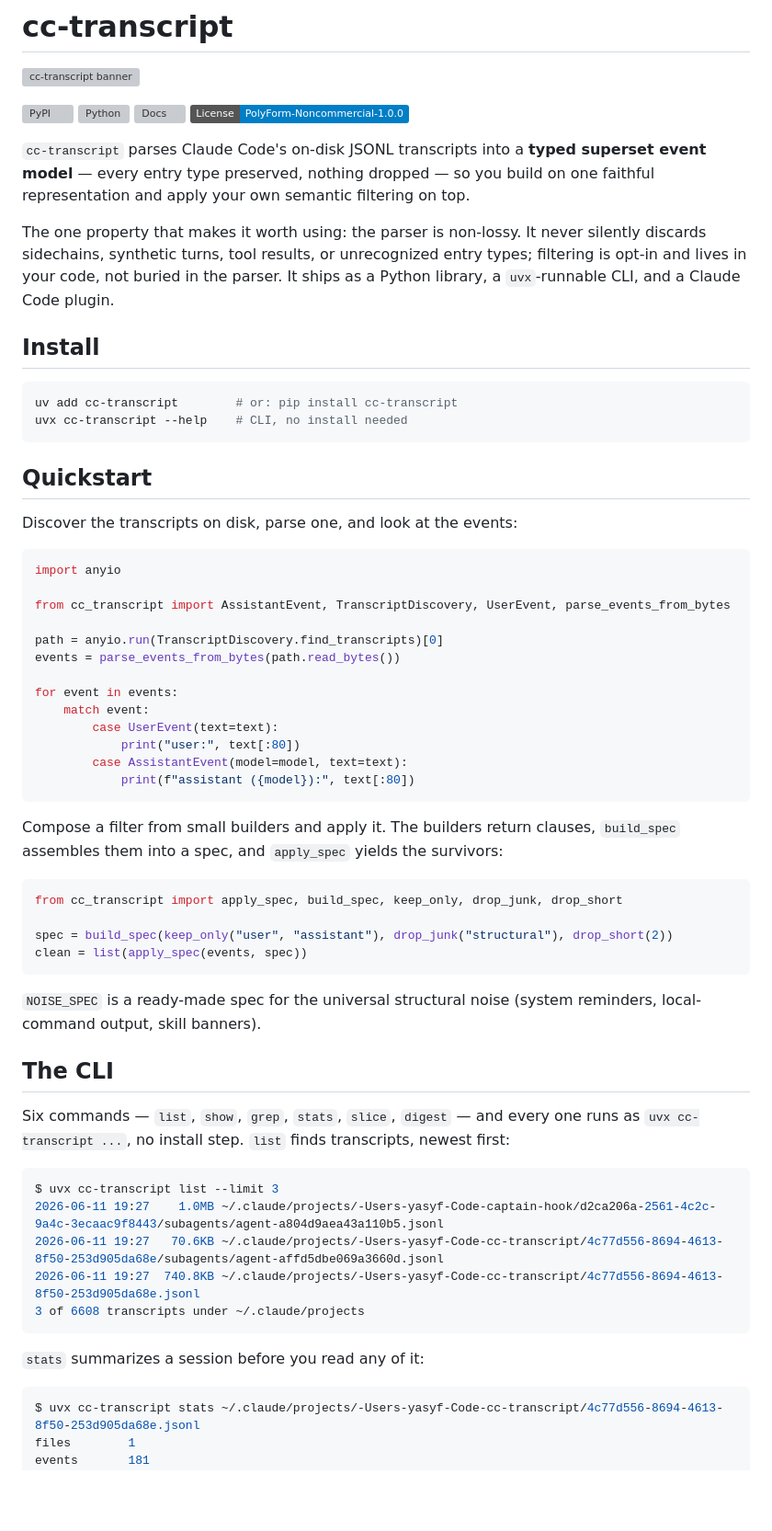
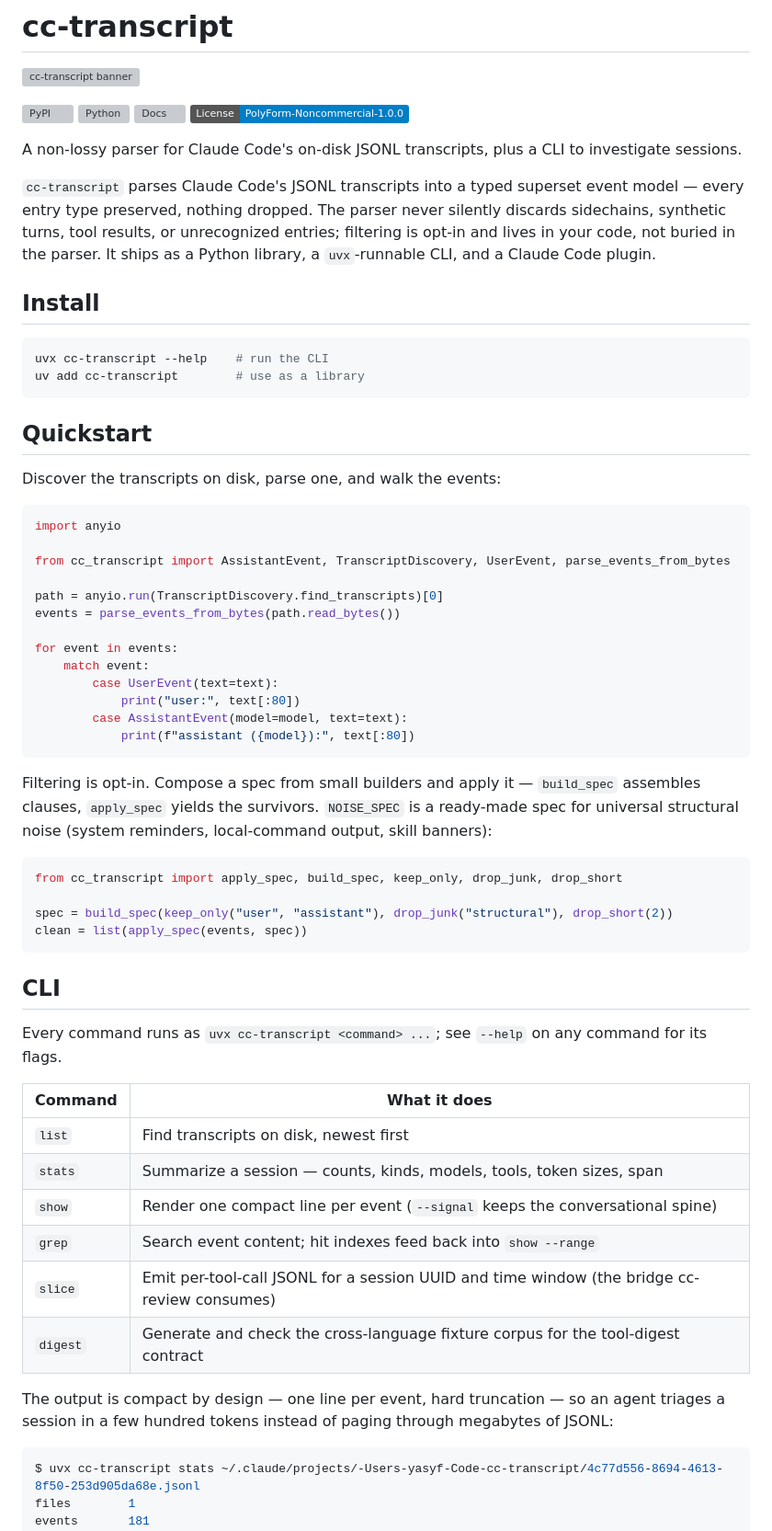
Before and after one commit to yasyf/cc-transcript, a Markdown page: README.md, the part around one of its changes. Shown at 92% size. Rendered like a GitHub page; badges without logos; blank space fills up the shorter version; grey boxes are pictures that could not be loaded.

Commit message:
docs(readme): cut the uvx install gloss, the per-command CLI walk, and the problems re-pitch.

````diff
--- a/README.md
+++ b/README.md
@@ -7,20 +7,20 @@
 [![Docs](https://img.shields.io/github/actions/workflow/status/yasyf/cc-transcript/docs.yml?branch=main&label=docs)](https://yasyf.github.io/cc-transcript/)
 [![License: PolyForm Noncommercial](https://img.shields.io/badge/License-PolyForm--Noncommercial--1.0.0-blue.svg)](https://github.com/yasyf/cc-transcript/blob/main/LICENSE)
 
-`cc-transcript` parses Claude Code's on-disk JSONL transcripts into a **typed superset event model** — every entry type preserved, nothing dropped — so you build on one faithful representation and apply your own semantic filtering on top.
+A non-lossy parser for Claude Code's on-disk JSONL transcripts, plus a CLI to investigate sessions.
 
-The one property that makes it worth using: the parser is non-lossy. It never silently discards sidechains, synthetic turns, tool results, or unrecognized entry types; filtering is opt-in and lives in your code, not buried in the parser. It ships as a Python library, a `uvx`-runnable CLI, and a Claude Code plugin.
+`cc-transcript` parses Claude Code's JSONL transcripts into a typed superset event model — every entry type preserved, nothing dropped. The parser never silently discards sidechains, synthetic turns, tool results, or unrecognized entries; filtering is opt-in and lives in your code, not buried in the parser. It ships as a Python library, a `uvx`-runnable CLI, and a Claude Code plugin.
 
 ## Install
 
 ```bash
-uv add cc-transcript        # or: pip install cc-transcript
-uvx cc-transcript --help    # CLI, no install needed
+uvx cc-transcript --help    # run the CLI
+uv add cc-transcript        # use as a library
 ```
 
 ## Quickstart
 
-Discover the transcripts on disk, parse one, and look at the events:
+Discover the transcripts on disk, parse one, and walk the events:
 
 ```python
 import anyio
@@ -38,8 +38,7 @@ for event in events:
             print(f"assistant ({model}):", text[:80])
 ```
 
-Compose a filter from small builders and apply it. The builders return clauses,
-`build_spec` assembles them into a spec, and `apply_spec` yields the survivors:
+Filtering is opt-in. Compose a spec from small builders and apply it — `build_spec` assembles clauses, `apply_spec` yields the survivors. `NOISE_SPEC` is a ready-made spec for universal structural noise (system reminders, local-command output, skill banners):
 
 ```python
 from cc_transcript import apply_spec, build_spec, keep_only, drop_junk, drop_short
@@ -48,22 +47,20 @@ spec = build_spec(keep_only("user", "assistant"), drop_junk("structural"), drop_
 clean = list(apply_spec(events, spec))
 ```
 
-`NOISE_SPEC` is a ready-made spec for the universal structural noise (system reminders,
-local-command output, skill banners).
+## CLI
 
-## The CLI
+Every command runs as `uvx cc-transcript <command> ...`; see `--help` on any command for its flags.
 
-Six commands — `list`, `show`, `grep`, `stats`, `slice`, `digest` — and every one runs as `uvx cc-transcript ...`, no install step. `list` finds transcripts, newest first:
+| Command  | What it does |
+| -------- | ------------ |
+| `list`   | Find transcripts on disk, newest first |
+| `stats`  | Summarize a session — counts, kinds, models, tools, token sizes, span |
+| `show`   | Render one compact line per event (`--signal` keeps the conversational spine) |
+| `grep`   | Search event content; hit indexes feed back into `show --range` |
+| `slice`  | Emit per-tool-call JSONL for a session UUID and time window (the bridge cc-review consumes) |
+| `digest` | Generate and check the cross-language fixture corpus for the tool-digest contract |
 
-```console
-$ uvx cc-transcript list --limit 3
-2026-06-11 19:27    1.0MB ~/.claude/projects/-Users-yasyf-Code-captain-hook/d2ca206a-2561-4c2c-9a4c-3ecaac9f8443/subagents/agent-a804d9aea43a110b5.jsonl
-2026-06-11 19:27   70.6KB ~/.claude/projects/-Users-yasyf-Code-cc-transcript/4c77d556-8694-4613-8f50-253d905da68e/subagents/agent-affd5dbe069a3660d.jsonl
-2026-06-11 19:27  740.8KB ~/.claude/projects/-Users-yasyf-Code-cc-transcript/4c77d556-8694-4613-8f50-253d905da68e.jsonl
-3 of 6608 transcripts under ~/.claude/projects
-```
-
-`stats` summarizes a session before you read any of it:
+The output is compact by design — one line per event, hard truncation — so an agent triages a session in a few hundred tokens instead of paging through megabytes of JSONL:
 
 ```console
 $ uvx cc-transcript stats ~/.claude/projects/-Users-yasyf-Code-cc-transcript/4c77d556-8694-4613-8f50-253d905da68e.jsonl
````
Also changed, not shown: other parts of README.md (+2 -33 lines).
